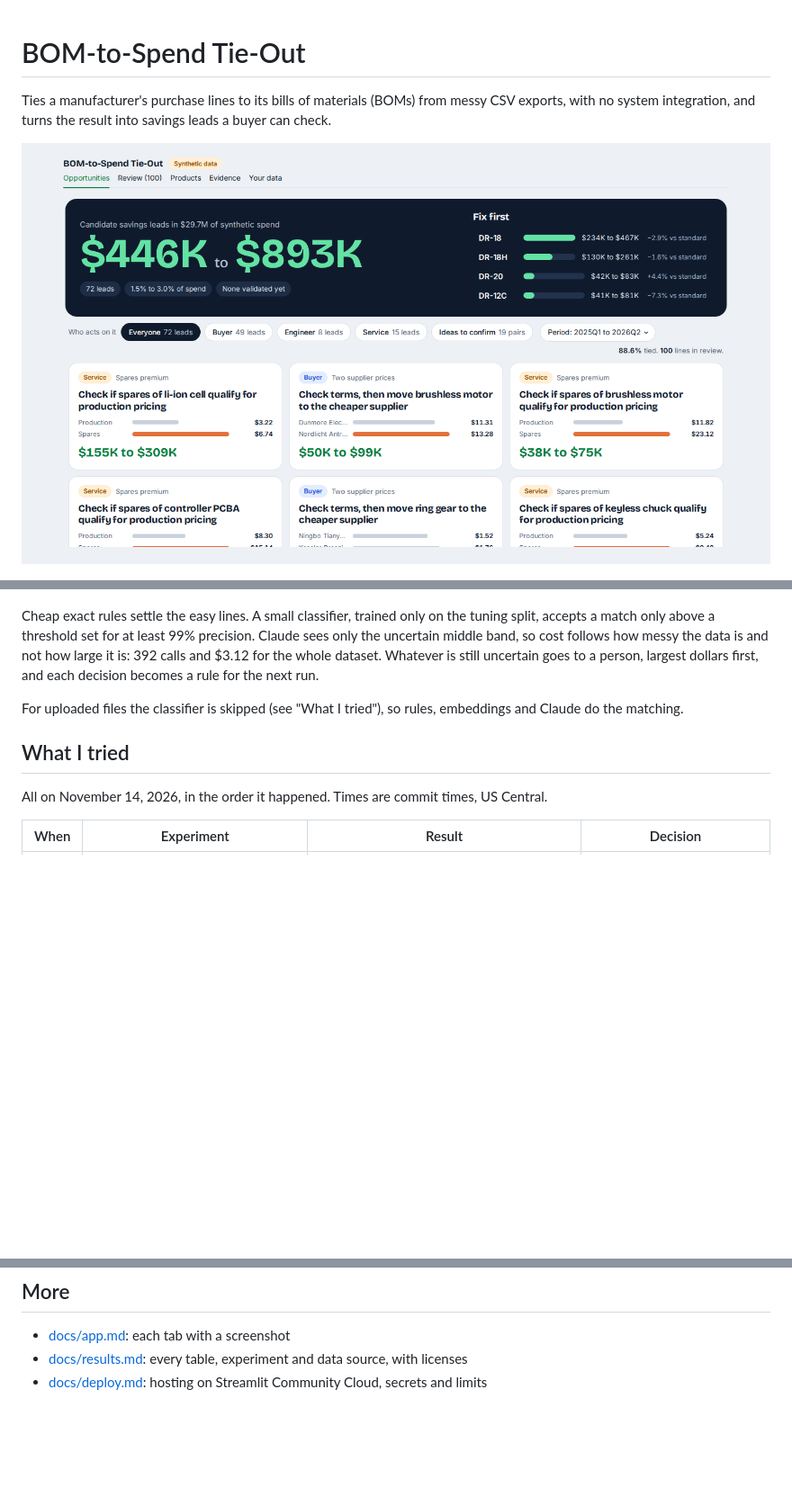
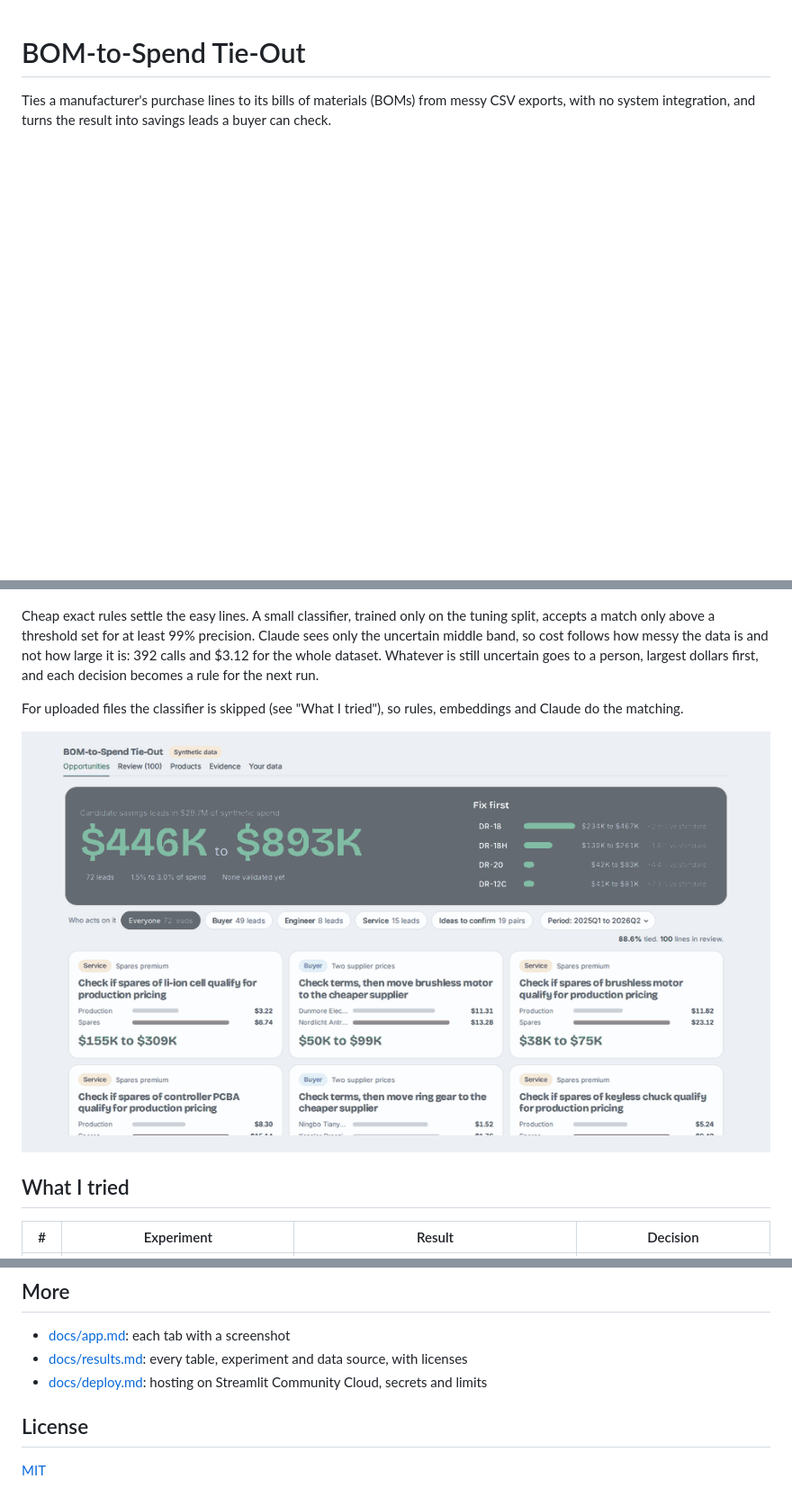
Before and after one commit to amey-gupt/bom-to-spend-tie-out, a Markdown page: README.md, 3 parts joined by grey strips. Shown at 90% size. Drawn GitHub-style; pictures changed too: docs/review.gif (added); blank space fills up the shorter version.

Commit message:
README: number the experiments, add the Review GIF and an MIT license

```diff
--- a/README.md
+++ b/README.md
@@ -2,8 +2,6 @@
 
 Ties a manufacturer's purchase lines to its bills of materials (BOMs) from messy CSV exports, with no system integration, and turns the result into savings leads a buyer can check.
 
-![The Opportunities tab: a savings range, the products to fix first, and one card per lead](docs/opportunities.png)
-
 ![Filtering by product, opening a lead and marking it validated](docs/demo.gif)
 
 Built solo at the Kearney PERLab x Velocity AI Hackathon (Corporate Track 3, BOM Cost Linkage), November 2026.
@@ -57,9 +57,9 @@ Cheap exact rules settle the easy lines. A small classifier, trained only on the
 
 For uploaded files the classifier is skipped (see "What I tried"), so rules, embeddings and Claude do the matching.
 
+![Approving the top item in Review with the A key: 100 lines waiting become 93 and tie-out moves from 88.6% to 91.2%](docs/review.gif)
+
 ## What I tried
 
-All on November 14, 2026, in the order it happened. Times are commit times, US Central.
-
-| When | Experiment | Result | Decision |
+| # | Experiment | Result | Decision |
 |---|---|---|---|
@@ -122,3 +122,7 @@ Claude's answers are committed under `cache/llm/`, so no Anthropic key is needed
 - [docs/app.md](docs/app.md): each tab with a screenshot
 - [docs/results.md](docs/results.md): every table, experiment and data source, with licenses
 - [docs/deploy.md](docs/deploy.md): hosting on Streamlit Community Cloud, secrets and limits
+
+## License
+
+[MIT](LICENSE)
```
Also changed, not shown: other parts of README.md (+19 -17 lines), 1 other file.
